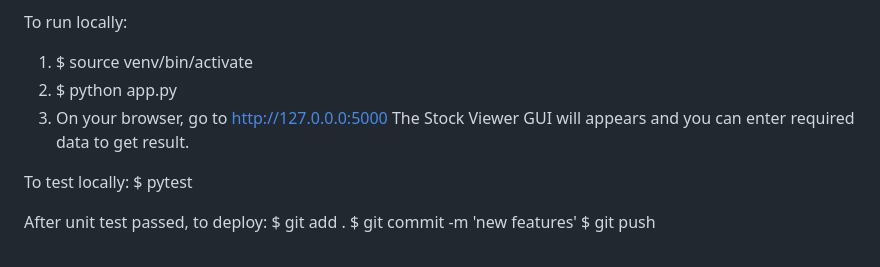
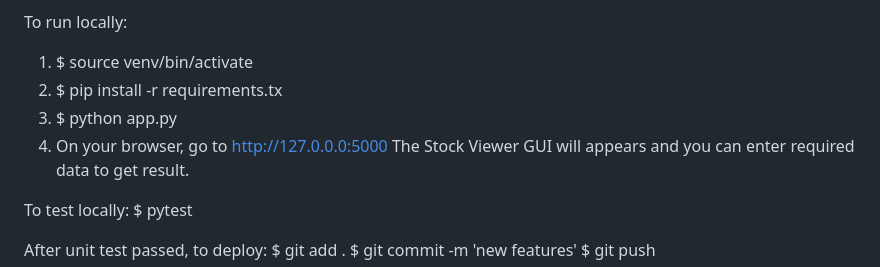
Before and after one commit to henryhjia/flask_stock_plot, a Markdown page: README.md, the part around the change. Rendered like a GitHub page.

Commit message:
Minor update README.md

```diff
--- a/README.md
+++ b/README.md
@@ -35,8 +35,9 @@
 
   To run locally:
   1. $ source venv/bin/activate
-  2. $ python app.py
-  3. On your browser, go to http://127.0.0.0:5000
+  2. $ pip install -r requirements.tx
+  3. $ python app.py
+  4. On your browser, go to http://127.0.0.0:5000
      The Stock Viewer GUI will appears and you can enter required data to get result.
 
   To test locally:
```
